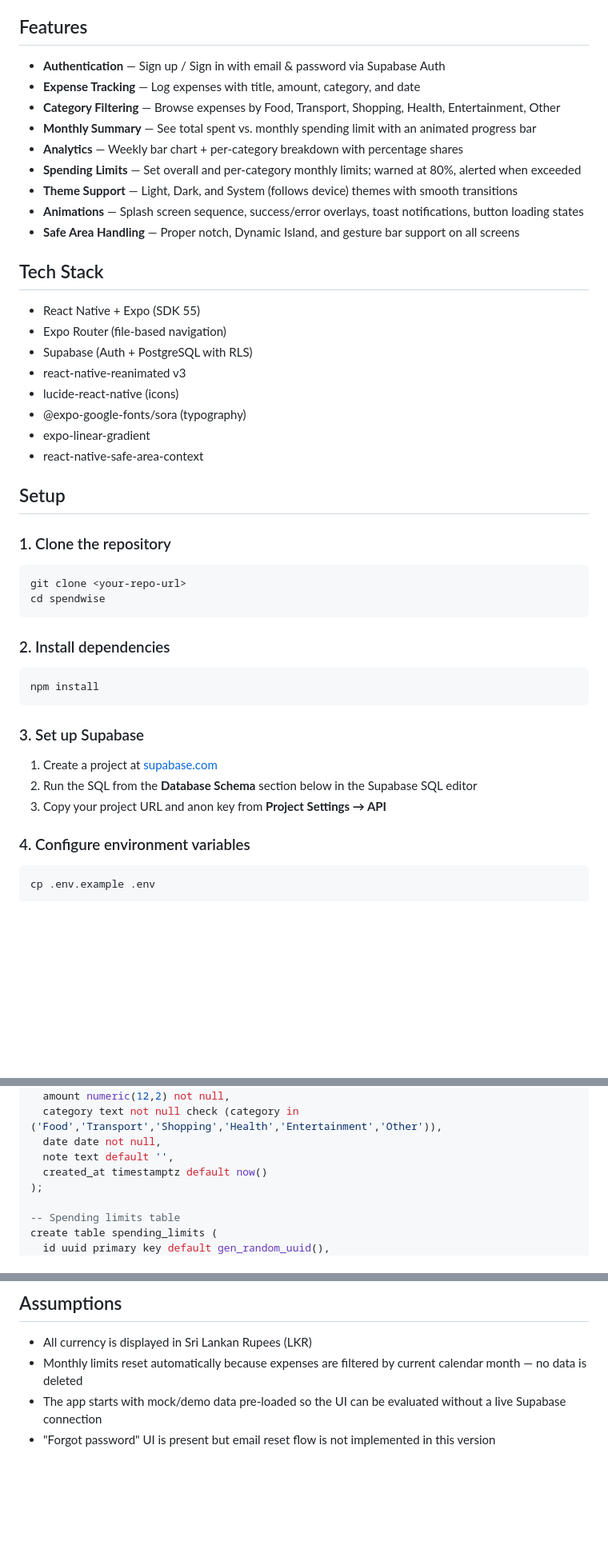
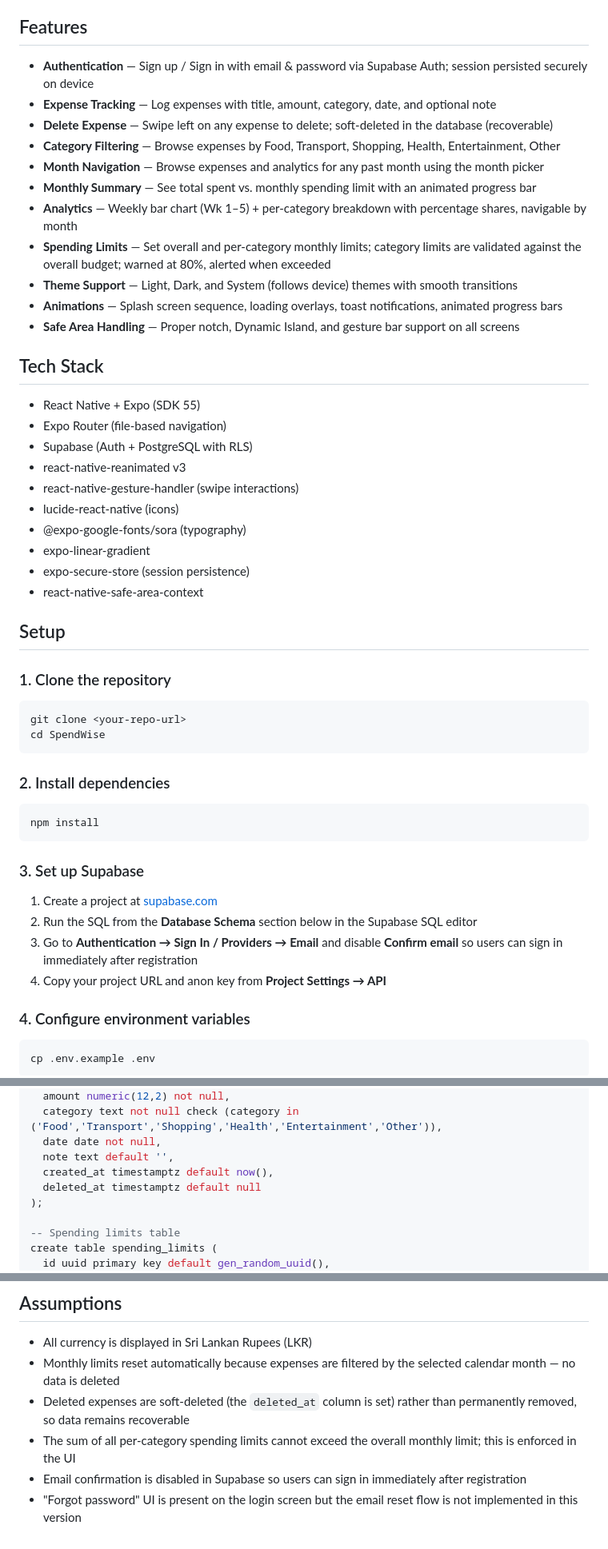
Before and after one commit to Chathu715/SpendWise, a Markdown page: README.md, 3 parts joined by grey strips. Shown at 80% size. Rendered like a GitHub page; blank space fills up the shorter version.

Commit message:
Update README with accurate features, schema, and setup steps

````diff
--- a/README.md
+++ b/README.md
@@ -4,14 +4,16 @@ A personal expense tracker mobile app built with React Native (Expo) and Supabas
 
 ## Features
 
-- **Authentication** — Sign up / Sign in with email & password via Supabase Auth
-- **Expense Tracking** — Log expenses with title, amount, category, and date
+- **Authentication** — Sign up / Sign in with email & password via Supabase Auth; session persisted securely on device
+- **Expense Tracking** — Log expenses with title, amount, category, date, and optional note
+- **Delete Expense** — Swipe left on any expense to delete; soft-deleted in the database (recoverable)
 - **Category Filtering** — Browse expenses by Food, Transport, Shopping, Health, Entertainment, Other
+- **Month Navigation** — Browse expenses and analytics for any past month using the month picker
 - **Monthly Summary** — See total spent vs. monthly spending limit with an animated progress bar
-- **Analytics** — Weekly bar chart + per-category breakdown with percentage shares
-- **Spending Limits** — Set overall and per-category monthly limits; warned at 80%, alerted when exceeded
+- **Analytics** — Weekly bar chart (Wk 1–5) + per-category breakdown with percentage shares, navigable by month
+- **Spending Limits** — Set overall and per-category monthly limits; category limits are validated against the overall budget; warned at 80%, alerted when exceeded
 - **Theme Support** — Light, Dark, and System (follows device) themes with smooth transitions
-- **Animations** — Splash screen sequence, success/error overlays, toast notifications, button loading states
+- **Animations** — Splash screen sequence, loading overlays, toast notifications, animated progress bars
 - **Safe Area Handling** — Proper notch, Dynamic Island, and gesture bar support on all screens
 
 ## Tech Stack
@@ -20,9 +22,11 @@ A personal expense tracker mobile app built with React Native (Expo) and Supabas
 - Expo Router (file-based navigation)
 - Supabase (Auth + PostgreSQL with RLS)
 - react-native-reanimated v3
+- react-native-gesture-handler (swipe interactions)
 - lucide-react-native (icons)
 - @expo-google-fonts/sora (typography)
 - expo-linear-gradient
+- expo-secure-store (session persistence)
 - react-native-safe-area-context
 
 ## Setup
@@ -31,7 +35,7 @@ A personal expense tracker mobile app built with React Native (Expo) and Supabas
 
 ```bash
 git clone <your-repo-url>
-cd spendwise
+cd SpendWise
 ```
 
 ### 2. Install dependencies
@@ -44,7 +48,8 @@ npm install
 
 1. Create a project at [supabase.com](https://supabase.com)
 2. Run the SQL from the **Database Schema** section below in the Supabase SQL editor
-3. Copy your project URL and anon key from **Project Settings → API**
+3. Go to **Authentication → Sign In / Providers → Email** and disable **Confirm email** so users can sign in immediately after registration
+4. Copy your project URL and anon key from **Project Settings → API**
 
 ### 4. Configure environment variables
 
@@ -100,7 +105,8 @@ create table expenses (
   category text not null check (category in ('Food','Transport','Shopping','Health','Entertainment','Other')),
   date date not null,
   note text default '',
-  created_at timestamptz default now()
+  created_at timestamptz default now(),
+  deleted_at timestamptz default null
 );
 
 -- Spending limits table
@@ -135,6 +141,8 @@ create policy "Users own their limits"
 ## Assumptions
 
 - All currency is displayed in Sri Lankan Rupees (LKR)
-- Monthly limits reset automatically because expenses are filtered by current calendar month — no data is deleted
-- The app starts with mock/demo data pre-loaded so the UI can be evaluated without a live Supabase connection
-- "Forgot password" UI is present but email reset flow is not implemented in this version
+- Monthly limits reset automatically because expenses are filtered by the selected calendar month — no data is deleted
+- Deleted expenses are soft-deleted (the `deleted_at` column is set) rather than permanently removed, so data remains recoverable
+- The sum of all per-category spending limits cannot exceed the overall monthly limit; this is enforced in the UI
+- Email confirmation is disabled in Supabase so users can sign in immediately after registration
+- "Forgot password" UI is present on the login screen but the email reset flow is not implemented in this version
````
